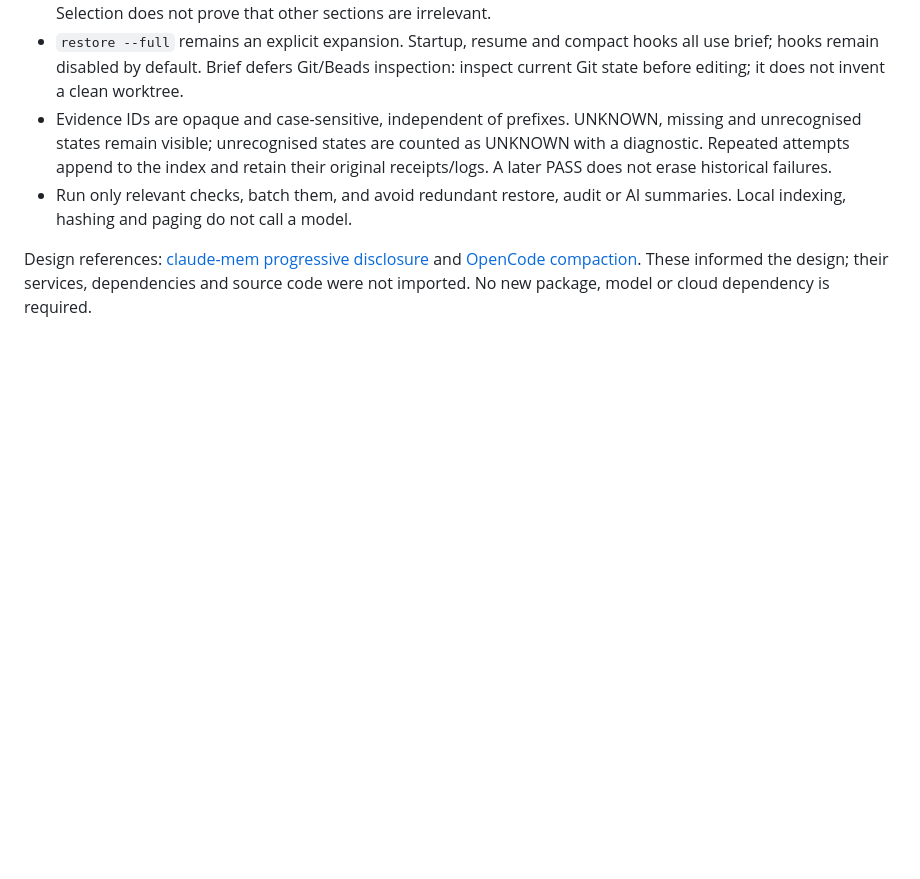
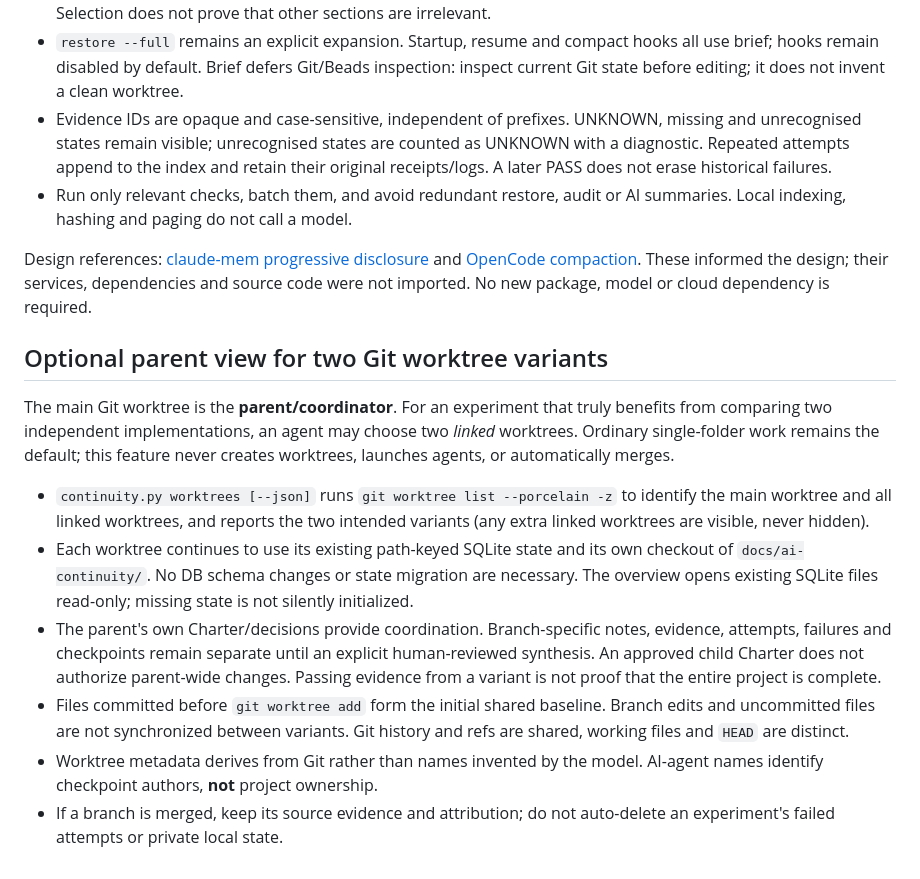
Before and after one commit to genkimorimori252525-oss/NGCG, a Markdown page: docs/DESIGN.md, the part around the change. Rendered like a GitHub page; blank space fills up the shorter version.

Commit message:
docs: specify read-only parent and isolated worktree semantics

```diff
--- a/docs/DESIGN.md
+++ b/docs/DESIGN.md
@@ -48,3 +48,30 @@ Design references: [claude-mem progressive disclosure](https://github.com/thedot
 and [OpenCode compaction](https://github.com/anomalyco/opencode/blob/dev/packages/core/src/session/compaction.ts).
 These informed the design; their services, dependencies and source code were not
 imported. No new package, model or cloud dependency is required.
+
+## Optional parent view for two Git worktree variants
+
+The main Git worktree is the **parent/coordinator**. For an experiment that truly
+benefits from comparing two independent implementations, an agent may choose two
+*linked* worktrees. Ordinary single-folder work remains the default; this
+feature never creates worktrees, launches agents, or automatically merges.
+
+- `continuity.py worktrees [--json]` runs `git worktree list --porcelain -z`
+  to identify the main worktree and all linked worktrees, and reports the two
+  intended variants (any extra linked worktrees are visible, never hidden).
+- Each worktree continues to use its existing path-keyed SQLite state and its
+  own checkout of `docs/ai-continuity/`. No DB schema changes or state
+  migration are necessary. The overview opens existing SQLite files read-only;
+  missing state is not silently initialized.
+- The parent's own Charter/decisions provide coordination. Branch-specific
+  notes, evidence, attempts, failures and checkpoints remain separate until an
+  explicit human-reviewed synthesis. An approved child Charter does not
+  authorize parent-wide changes. Passing evidence from a variant is not proof
+  that the entire project is complete.
+- Files committed before `git worktree add` form the initial shared baseline.
+  Branch edits and uncommitted files are not synchronized between variants.
+  Git history and refs are shared, working files and `HEAD` are distinct.
+- Worktree metadata derives from Git rather than names invented by the model.
+  AI-agent names identify checkpoint authors, **not** project ownership.
+- If a branch is merged, keep its source evidence and attribution; do not
+  auto-delete an experiment's failed attempts or private local state.
```
